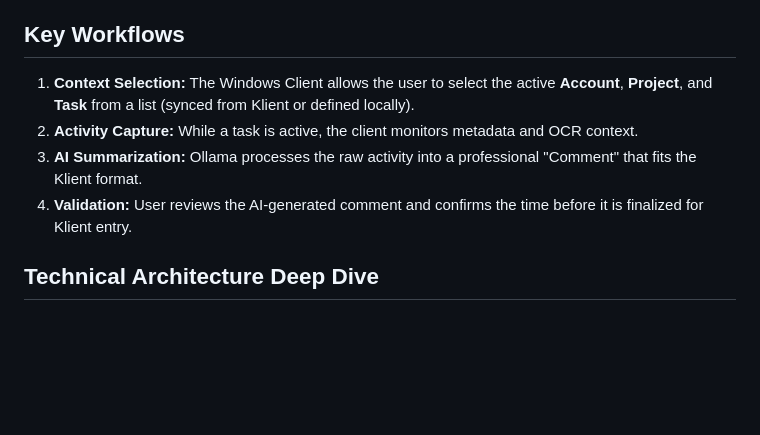
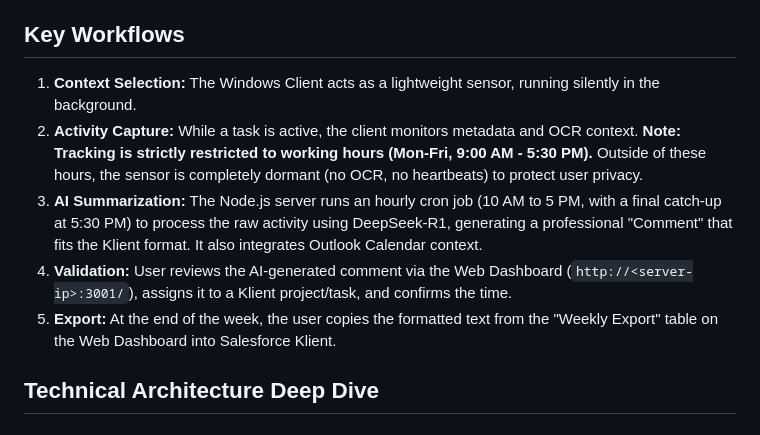
Before and after one commit to mbryantuk/timeSheetPro, a Markdown page: docs/GEMINI.md, the part around the change. Drawn GitHub-style; blank space fills up the shorter version.

Commit message:
docs: update GEMINI.md to reflect new working hours constraints and background sensor workflows

```diff
--- a/docs/GEMINI.md
+++ b/docs/GEMINI.md
@@ -39,10 +39,11 @@ We will align our local SQLite schema with Klient's `Krow__Timesheet_Split__c` o
 
 
 ## Key Workflows
-1. **Context Selection:** The Windows Client allows the user to select the active **Account**, **Project**, and **Task** from a list (synced from Klient or defined locally).
-2. **Activity Capture:** While a task is active, the client monitors metadata and OCR context.
-3. **AI Summarization:** Ollama processes the raw activity into a professional "Comment" that fits the Klient format.
-4. **Validation:** User reviews the AI-generated comment and confirms the time before it is finalized for Klient entry.
+1. **Context Selection:** The Windows Client acts as a lightweight sensor, running silently in the background.
+2. **Activity Capture:** While a task is active, the client monitors metadata and OCR context. **Note: Tracking is strictly restricted to working hours (Mon-Fri, 9:00 AM - 5:30 PM).** Outside of these hours, the sensor is completely dormant (no OCR, no heartbeats) to protect user privacy.
+3. **AI Summarization:** The Node.js server runs an hourly cron job (10 AM to 5 PM, with a final catch-up at 5:30 PM) to process the raw activity using DeepSeek-R1, generating a professional "Comment" that fits the Klient format. It also integrates Outlook Calendar context.
+4. **Validation:** User reviews the AI-generated comment via the Web Dashboard (`http://<server-ip>:3001/`), assigns it to a Klient project/task, and confirms the time.
+5. **Export:** At the end of the week, the user copies the formatted text from the "Weekly Export" table on the Web Dashboard into Salesforce Klient.
 
 ## Technical Architecture Deep Dive
 
```
